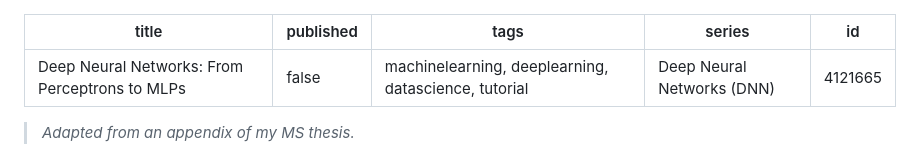
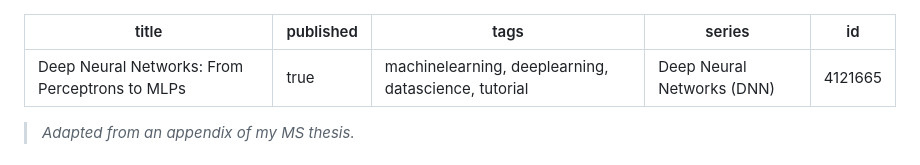
Before and after one commit to davisethan/thesis-to-devto, a Markdown page: posts/dnn-mlp.md, the part around the change. Drawn GitHub-style.

Commit message:
Publishing MLP post

```diff
--- a/posts/dnn-mlp.md
+++ b/posts/dnn-mlp.md
@@ -1,6 +1,6 @@
 ---
 title: 'Deep Neural Networks: From Perceptrons to MLPs'
-published: false
+published: true
 tags: 'machinelearning, deeplearning, datascience, tutorial'
 series: Deep Neural Networks (DNN)
 id: 4121665
```
